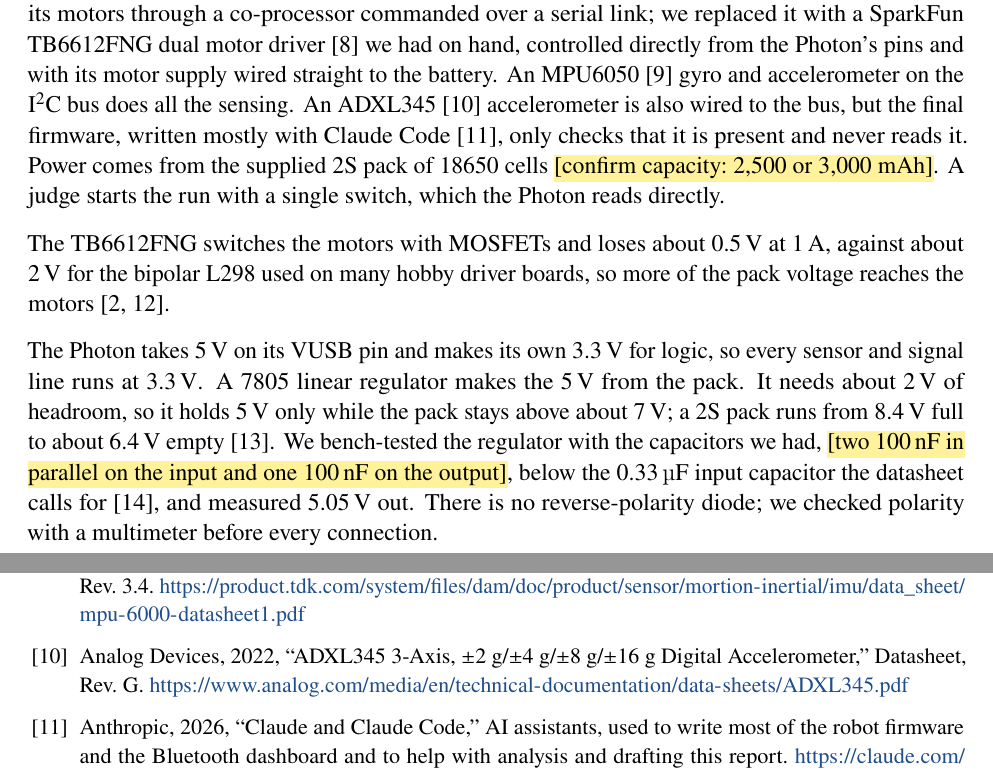
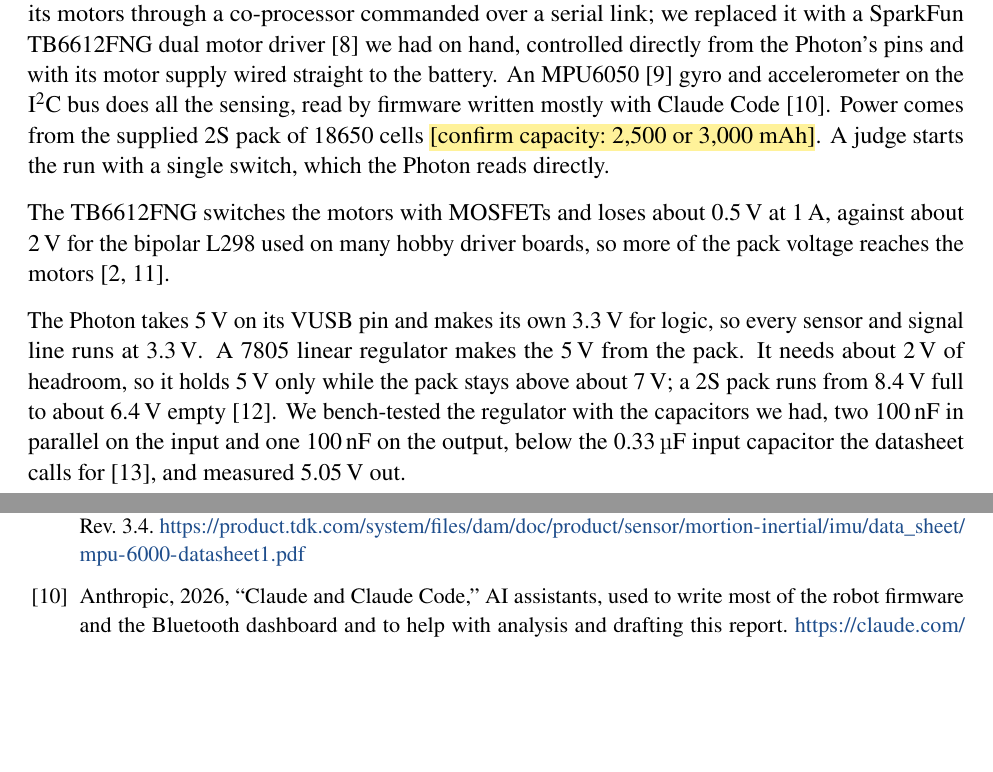
Before and after one commit to gtholiveri/MonarchOfTheHill, a LaTeX document (report/main.tex, which reads report/sections/06-electronics.tex, report/sections/references.tex): two parts of pages 20 and 30 of 60, joined at a grey line, cut so that both start at the same text, the shorter picture padded with empty space. Compiled offline with pdfLaTeX.

Commit message:
Electronics: drop ADXL345, pack divider and diode mentions; confirm 7805 caps
Gabriel confirmed three 100 nF (104) caps on the 7805, the ADXL345 was
never used in competition code, and no divider or diode was fitted.

Co-Authored-By: Claude Opus 5.5 <noreply@anthropic.com>
Claude-Session: https://claude.ai/code/session_0113fwLgVuXRGaBqoDZEXJS6

```diff
--- a/report/sections/06-electronics.tex
+++ b/report/sections/06-electronics.tex
@@ -4,7 +4,7 @@
 \subsection{Architecture}
 \label{sec:architecture}
 
-Figure~\ref{fig:electronics} shows the wiring. A Particle Photon~2~\cite{photon2} runs the robot. It replaced the kit's ESP32 board, which failed during bench wiring for reasons we could not determine. The kit's motor shield drives its motors through a co-processor commanded over a serial link; we replaced it with a SparkFun TB6612FNG dual motor driver~\cite{sparkfun} we had on hand, controlled directly from the Photon's pins and with its motor supply wired straight to the battery. An MPU6050~\cite{mpu6050} gyro and accelerometer on the I$^2$C bus does all the sensing. An ADXL345~\cite{adxl345} accelerometer is also wired to the bus, but the final firmware, written mostly with Claude Code~\cite{claude}, only checks that it is present and never reads it. Power comes from the supplied 2S pack of 18650 cells \tbd{confirm capacity: 2,500 or 3,000 mAh}. A judge starts the run with a single switch, which the Photon reads directly.
+Figure~\ref{fig:electronics} shows the wiring. A Particle Photon~2~\cite{photon2} runs the robot. It replaced the kit's ESP32 board, which failed during bench wiring for reasons we could not determine. The kit's motor shield drives its motors through a co-processor commanded over a serial link; we replaced it with a SparkFun TB6612FNG dual motor driver~\cite{sparkfun} we had on hand, controlled directly from the Photon's pins and with its motor supply wired straight to the battery. An MPU6050~\cite{mpu6050} gyro and accelerometer on the I$^2$C bus does all the sensing, read by firmware written mostly with Claude Code~\cite{claude}. Power comes from the supplied 2S pack of 18650 cells \tbd{confirm capacity: 2,500 or 3,000 mAh}. A judge starts the run with a single switch, which the Photon reads directly.
 
 \begin{figure}[htbp]
   \centering
@@ -15,7 +15,7 @@
 
 The TB6612FNG switches the motors with MOSFETs and loses about \qty{0.5}{V} at \qty{1}{A}, against about \qty{2}{V} for the bipolar L298 used on many hobby driver boards, so more of the pack voltage reaches the motors~\cite{tb6612,l298}.
 
-The Photon takes \qty{5}{V} on its VUSB pin and makes its own \qty{3.3}{V} for logic, so every sensor and signal line runs at \qty{3.3}{V}. A 7805 linear regulator makes the \qty{5}{V} from the pack. It needs about \qty{2}{V} of headroom, so it holds \qty{5}{V} only while the pack stays above about \qty{7}{V}; a 2S pack runs from \qty{8.4}{V} full to about \qty{6.4}{V} empty~\cite{cell}. We bench-tested the regulator with the capacitors we had, \tbd{two \mbox{\qty{100}{nF}} in parallel on the input and one \mbox{\qty{100}{nF}} on the output}, below the \qty{0.33}{\micro F} input capacitor the datasheet calls for~\cite{reg7805}, and measured \qty{5.05}{V} out. There is no reverse-polarity diode; we checked polarity with a multimeter before every connection.
+The Photon takes \qty{5}{V} on its VUSB pin and makes its own \qty{3.3}{V} for logic, so every sensor and signal line runs at \qty{3.3}{V}. A 7805 linear regulator makes the \qty{5}{V} from the pack. It needs about \qty{2}{V} of headroom, so it holds \qty{5}{V} only while the pack stays above about \qty{7}{V}; a 2S pack runs from \qty{8.4}{V} full to about \qty{6.4}{V} empty~\cite{cell}. We bench-tested the regulator with the capacitors we had, two \qty{100}{nF} in parallel on the input and one \qty{100}{nF} on the output, below the \qty{0.33}{\micro F} input capacitor the datasheet calls for~\cite{reg7805}, and measured \qty{5.05}{V} out.
 
 \subsection{Resets from a loose cell}
 \label{sec:resets}
--- a/report/sections/references.tex
+++ b/report/sections/references.tex
@@ -43,10 +43,6 @@
 InvenSense, 2013, ``MPU-6000 and MPU-6050 Product Specification,'' Document PS-MPU-6000A-00, Rev.~3.4.
 \url{https://product.tdk.com/system/files/dam/doc/product/sensor/mortion-inertial/imu/data_sheet/mpu-6000-datasheet1.pdf}
 
-\bibitem{adxl345}
-Analog Devices, 2022, ``ADXL345 3-Axis, $\pm$2~g/$\pm$4~g/$\pm$8~g/$\pm$16~g Digital Accelerometer,'' Datasheet, Rev.~G.
-\url{https://www.analog.com/media/en/technical-documentation/data-sheets/ADXL345.pdf}
-
 \bibitem{claude}
 Anthropic, 2026, ``Claude and Claude Code,'' AI assistants, used to write most of the robot firmware and the Bluetooth dashboard and to help with analysis and drafting this report.
 \url{https://claude.com/product/claude-code}
```
Also changed, not shown: report/sections/06-electronics.tex (2 more changed lines).
